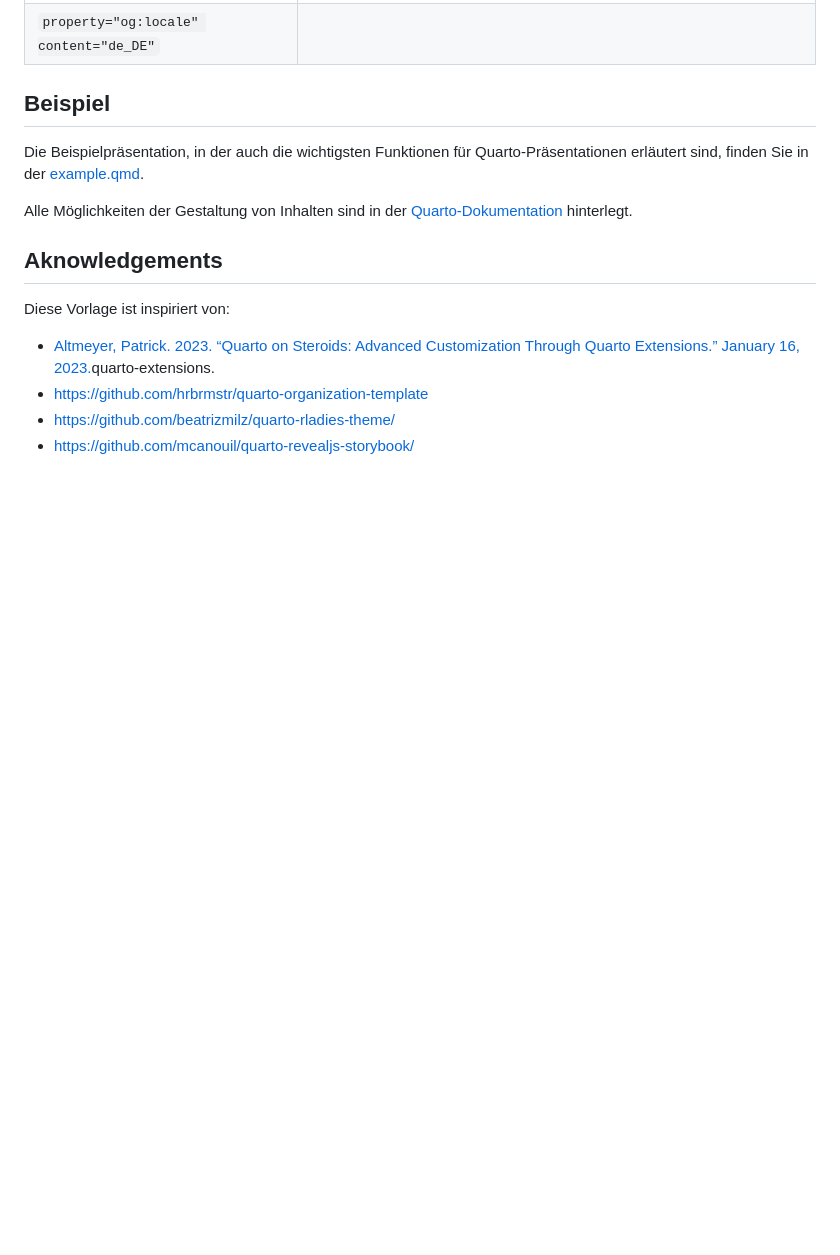
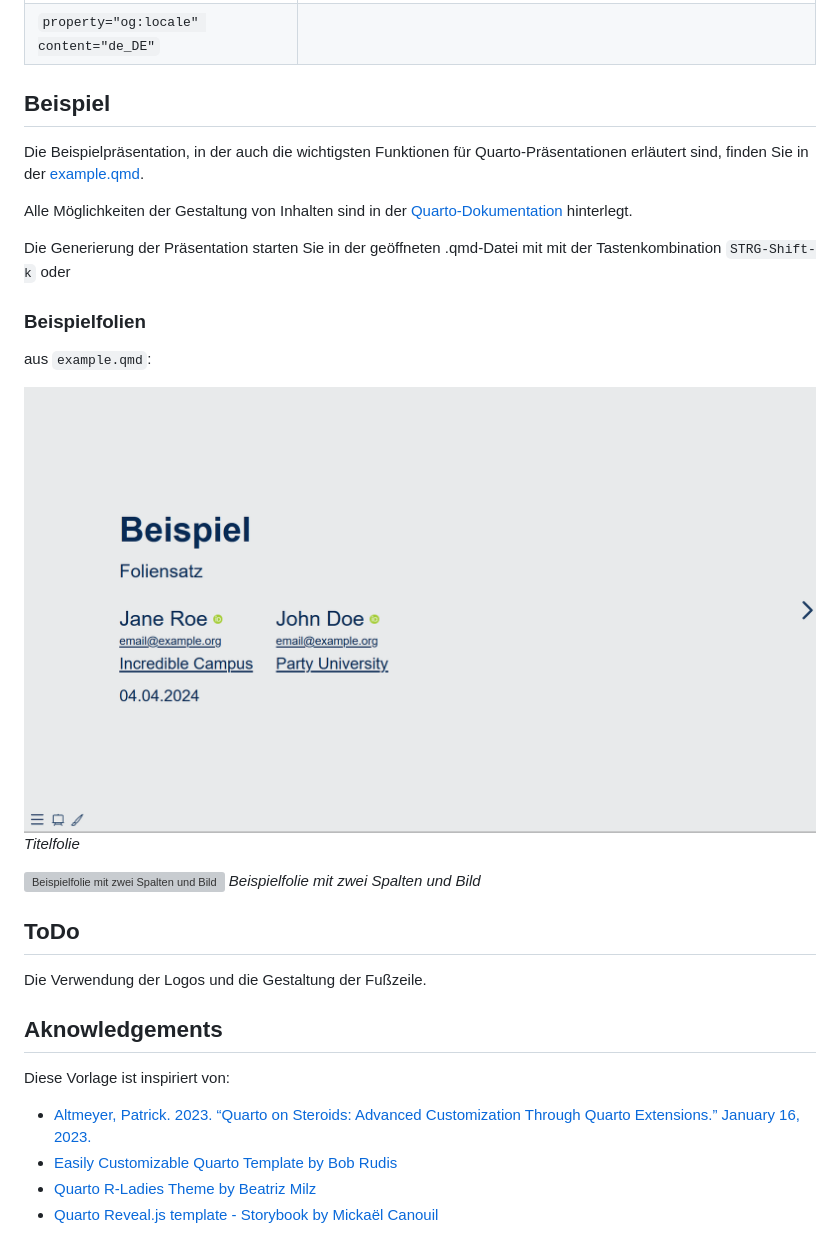
Before and after one commit to kacebe/n4o-presentation, a Markdown page: README.md, the part around the change. GitHub-like rendering; pictures changed too: img/2024-04-04-19-44-34.png (added); blank space fills up the shorter version; grey boxes are pictures that could not be loaded.

```diff
--- a/README.md
+++ b/README.md
@@ -101,11 +101,27 @@ Die Beispielpräsentation, in der auch die wichtigsten Funktionen für Quarto-Pr
 
 Alle Möglichkeiten der Gestaltung von Inhalten sind in der [Quarto-Dokumentation](https://quarto.org/docs/presentations/revealjs/#overview) hinterlegt.
 
+Die Generierung der Präsentation starten Sie in der geöffneten .qmd-Datei mit mit der Tastenkombination `STRG-Shift-k` oder
+
+### Beispielfolien
+
+aus `example.qmd`:
+
+![Titelfolie](img/2024-04-04-19-44-34.png)
+*Titelfolie*
+
+![Beispielfolie mit zwei Spalten und Bild](img/2024-04-04-19-45-37.png)
+*Beispielfolie mit zwei Spalten und Bild*
+
+## ToDo
+
+Die Verwendung der Logos und die Gestaltung der Fußzeile.
+
 ## Aknowledgements
 
 Diese Vorlage ist inspiriert von:
 
-- [Altmeyer, Patrick. 2023. “Quarto on Steroids: Advanced Customization Through Quarto Extensions.” January 16, 2023.](https://www.paltmeyer.com/blog//blog/posts/)quarto-extensions.
-- https://github.com/hrbrmstr/quarto-organization-template
-- https://github.com/beatrizmilz/quarto-rladies-theme/
-- https://github.com/mcanouil/quarto-revealjs-storybook/
+- [Altmeyer, Patrick. 2023. “Quarto on Steroids: Advanced Customization Through Quarto Extensions.” January 16, 2023.](https://www.paltmeyer.com/blog/posts/quarto-extensions/)
+- [Easily Customizable Quarto Template by Bob Rudis](https://github.com/hrbrmstr/quarto-organization-template)
+- [Quarto R-Ladies Theme by Beatriz Milz](https://github.com/beatrizmilz/quarto-rladies-theme/)
+- [Quarto Reveal.js template - Storybook by Mickaël Canouil](https://github.com/mcanouil/quarto-revealjs-storybook/)
```
Also changed, not shown: 1 other file.
